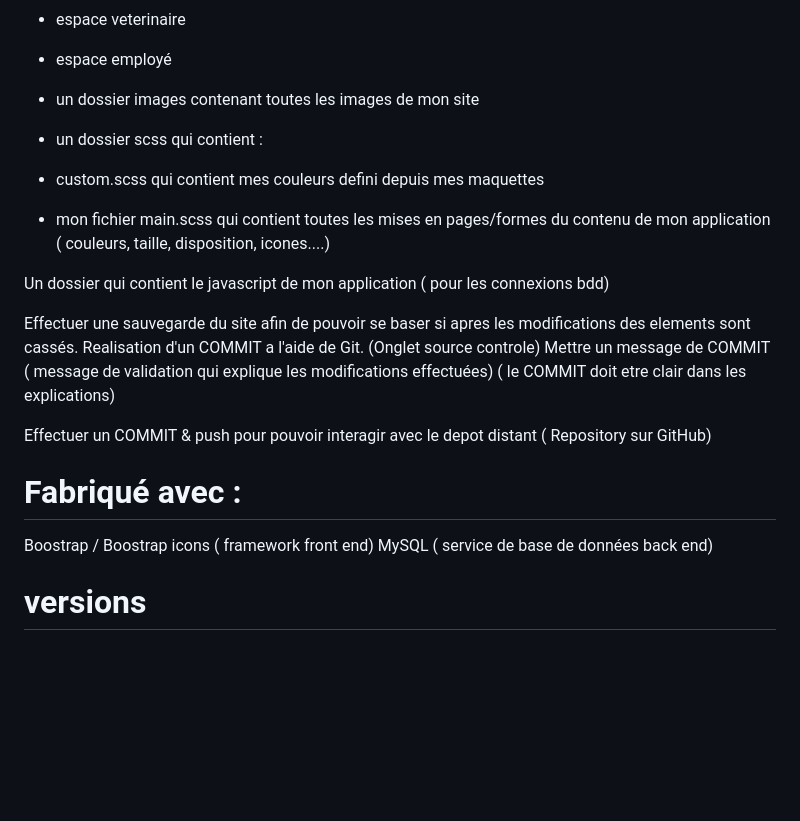
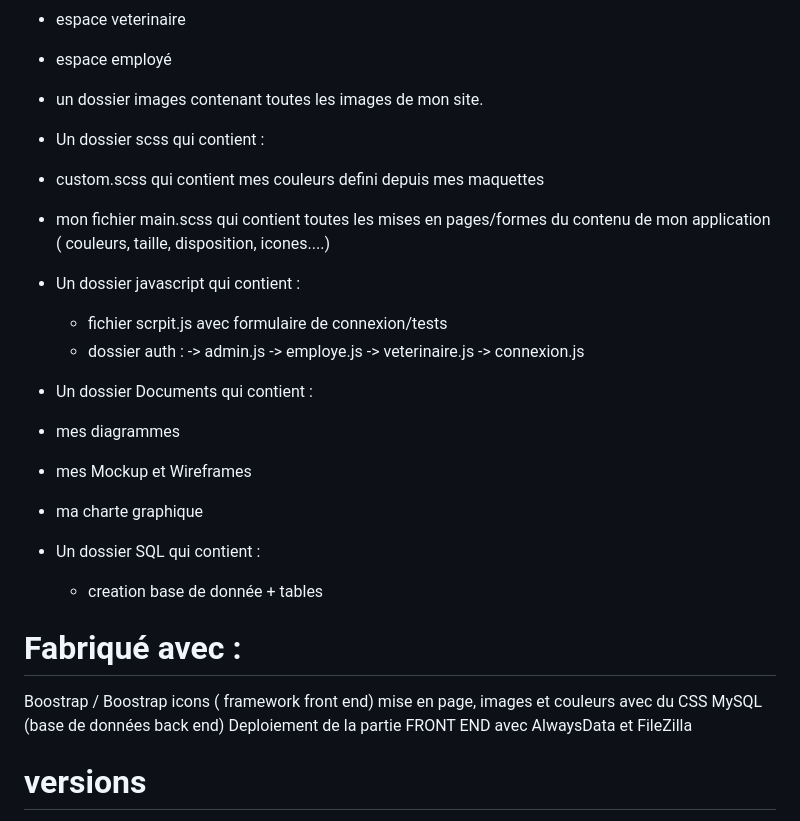
Before and after one commit to chloebaisse1/ARCADIA-ZOO, a Markdown page: Readme.md, the part around the change printed below. Drawn GitHub-style; blank space fills up the shorter version.

```diff
--- a/Readme.md
+++ b/Readme.md
@@ -59,26 +65,34 @@ a l'interieur du dossier pages j'ai egalement crée un autre dossier concernant
 - espace veterinaire
 - espace employé
 
-- un dossier images contenant toutes les images de mon site
+- un dossier images contenant toutes les images de mon site.
 
-- un dossier scss qui contient :
+- Un dossier scss qui contient :
 - custom.scss qui contient mes couleurs defini depuis mes maquettes
 - mon fichier main.scss qui contient toutes les mises en pages/formes du contenu de mon application ( couleurs, taille, disposition, icones....)
 
-Un dossier qui contient le javascript de mon application ( pour les connexions bdd)
+- Un dossier javascript qui contient :
+  - fichier scrpit.js avec formulaire de connexion/tests
+  - dossier auth :
+    -> admin.js
+    -> employe.js
+    -> veterinaire.js
+    -> connexion.js
 
-Effectuer une sauvegarde du site afin de pouvoir se baser si apres les modifications des elements sont cassés.
-Realisation d'un COMMIT a l'aide de Git.
-(Onglet source controle)
-Mettre un message de COMMIT ( message de validation qui explique les modifications effectuées)
-( le COMMIT doit etre clair dans les explications)
+- Un dossier Documents qui contient :
+- mes diagrammes
+- mes Mockup et Wireframes
+- ma charte graphique
 
-Effectuer un COMMIT & push pour pouvoir interagir avec le depot distant ( Repository sur GitHub)
+- Un dossier SQL qui contient :
+  - creation base de donnée + tables
 
 # Fabriqué avec :
 
 Boostrap / Boostrap icons ( framework front end)
-MySQL ( service de base de données back end)
+mise en page, images et couleurs avec du CSS
+MySQL (base de données back end)
+Deploiement de la partie FRONT END avec AlwaysData et FileZilla
 
 # versions
 
```
Also changed, not shown: other parts of Readme.md (+28 -22 lines).
